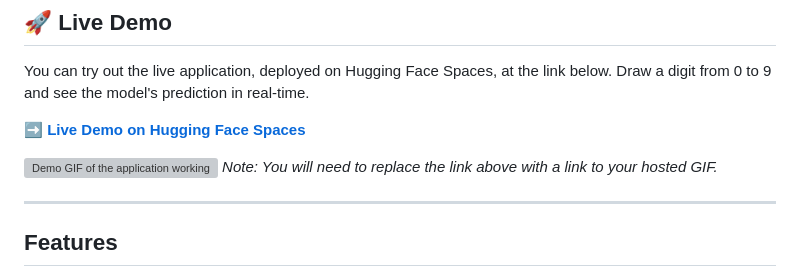
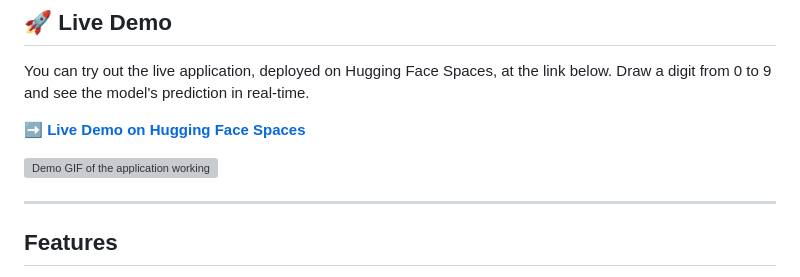
Before and after one commit to muanderson/Handwritten-digit-recogniser, a Markdown page: README.md, the part around the change. Drawn GitHub-style; grey boxes are pictures that could not be loaded.

Commit message:
further updating readme

```diff
--- a/README.md
+++ b/README.md
@@ -11,7 +11,6 @@ You can try out the live application, deployed on Hugging Face Spaces, at the li
 **[➡️ Live Demo on Hugging Face Spaces](https://huggingface.co/spaces/muanderson/Digit_prediction)**
 
 ![Demo GIF of the application working](demo.mp4)
-*Note: You will need to replace the link above with a link to your hosted GIF.*
 
 ---
 
```
